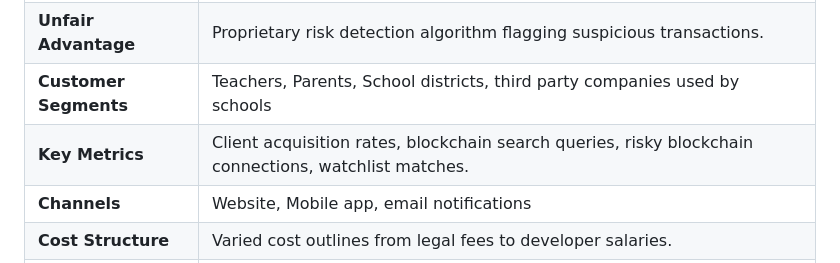
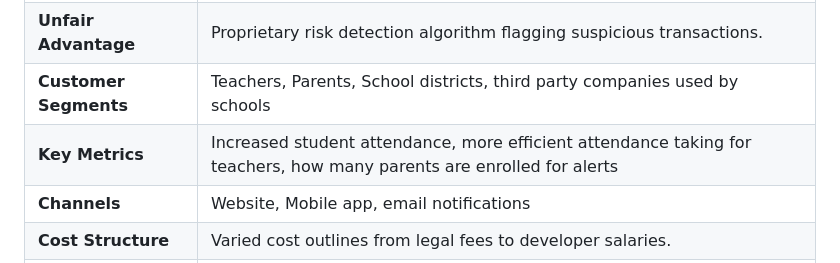
Before and after one commit to MiledKalbourji/CSCI401W, a Markdown page: assignments/product_vision/teacherApp.md, the part around the change. Rendered like a GitHub page.

Commit message:
Update teacherApp.md
Added to the Lean Canvas

```diff
--- a/assignments/product_vision/teacherApp.md
+++ b/assignments/product_vision/teacherApp.md
@@ -76,7 +76,7 @@ For the minimum viable product, the development focus would be on:
 | **Unique Value Prop.** | A unique tool to combat financial crime and safeguard financial systems.                                             |
 | **Unfair Advantage**   | Proprietary risk detection algorithm flagging suspicious transactions.                                               |
 | **Customer Segments**  | Teachers, Parents, School districts, third party companies used by schools                                           |
-| **Key Metrics**        | Client acquisition rates, blockchain search queries, risky blockchain connections, watchlist matches.                |
+| **Key Metrics**        | Increased student attendance, more efficient attendance taking for teachers, how many parents are enrolled for alerts                |
 | **Channels**           | Website, Mobile app, email notifications                                                                             |
 | **Cost Structure**     | Varied cost outlines from legal fees to developer salaries.                                                          |
 | **Revenue Streams**    | Client contracts,                                                                                                    |
```
